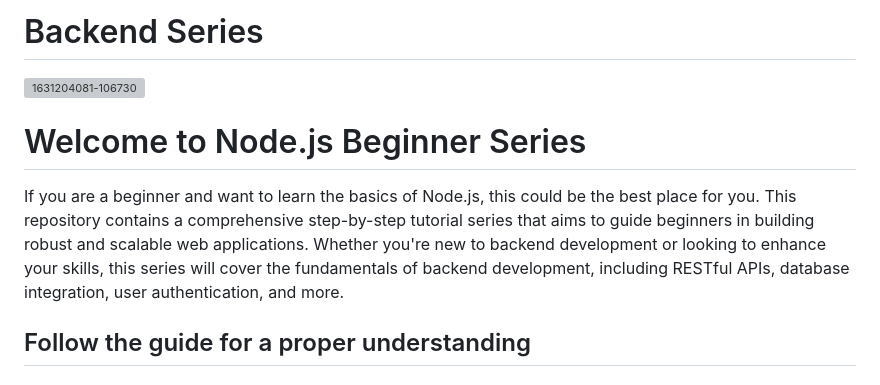
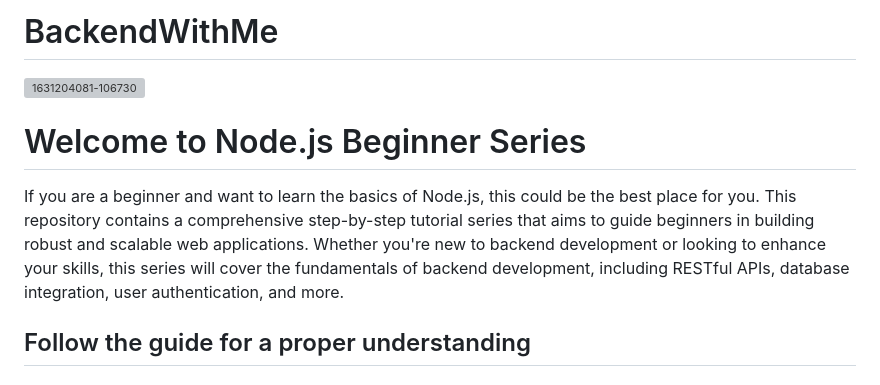
Before and after one commit to SaurabhDwivedi231003/BackendWithMe, a Markdown page: README.md, the part around the change printed below. GitHub-like rendering; grey boxes are pictures that could not be loaded.

```diff
--- a/README.md
+++ b/README.md
@@ -1,2 +1,2 @@
-# Backend Series
+# BackendWithMe
 
@@ -4,9 +4,7 @@
 
 # Welcome to Node.js Beginner Series
 
-If you are a beginner and want to learn the basics of Node.js, this could be the best place for you.
-This repository contains a comprehensive step-by-step tutorial series that aims to guide beginners in building robust and scalable web applications. Whether you're new to backend development or looking to enhance your skills, this series will cover the fundamentals of backend development, including RESTful APIs, database integration, user authentication, and more.
-
+If you are a beginner and want to learn the basics of Node.js, this could be the best place for you. This repository contains a comprehensive step-by-step tutorial series that aims to guide beginners in building robust and scalable web applications. Whether you're new to backend development or looking to enhance your skills, this series will cover the fundamentals of backend development, including RESTful APIs, database integration, user authentication, and more.
 
 ## Follow the guide for a proper understanding
 
```
Also changed, not shown: other parts of README.md (+1 -4 lines).
